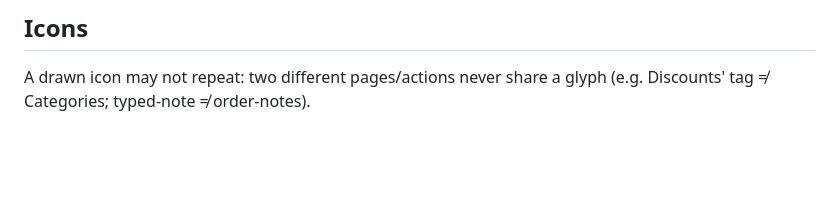
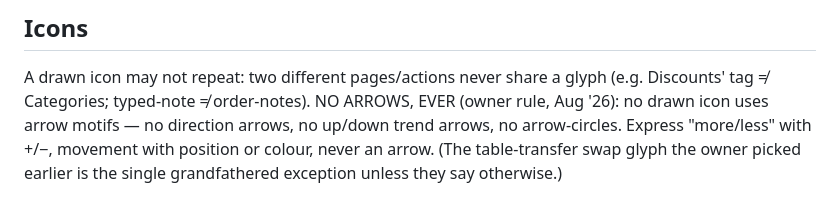
Before and after one commit to akinaykenar-design/restaurant-pos-preview, a Markdown page: CLAUDE.md, the part around the change. Rendered like a GitHub page; blank space fills up the shorter version.

Commit message:
Preview: no arrows ever — codified in the icon rules
Co-Authored-By: Claude <noreply@anthropic.com>

```diff
--- a/CLAUDE.md
+++ b/CLAUDE.md
@@ -63,3 +63,8 @@ as accents or decoration. Accents come from the curated set only.
 
 A drawn icon may not repeat: two different pages/actions never share a
 glyph (e.g. Discounts' tag ≠ Categories; typed-note ≠ order-notes).
+NO ARROWS, EVER (owner rule, Aug '26): no drawn icon uses arrow motifs —
+no direction arrows, no up/down trend arrows, no arrow-circles. Express
+"more/less" with +/−, movement with position or colour, never an arrow.
+(The table-transfer swap glyph the owner picked earlier is the single
+grandfathered exception unless they say otherwise.)
```
